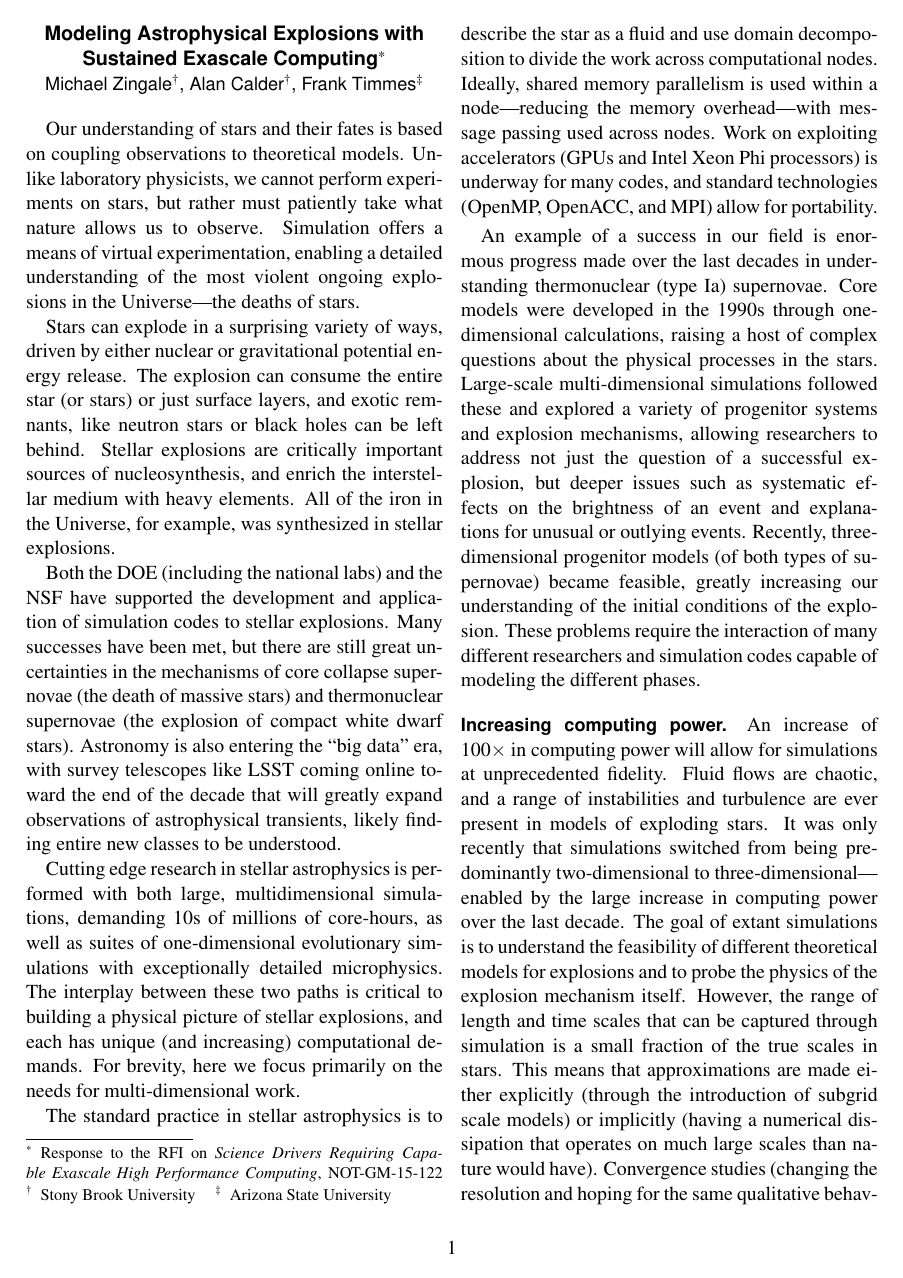
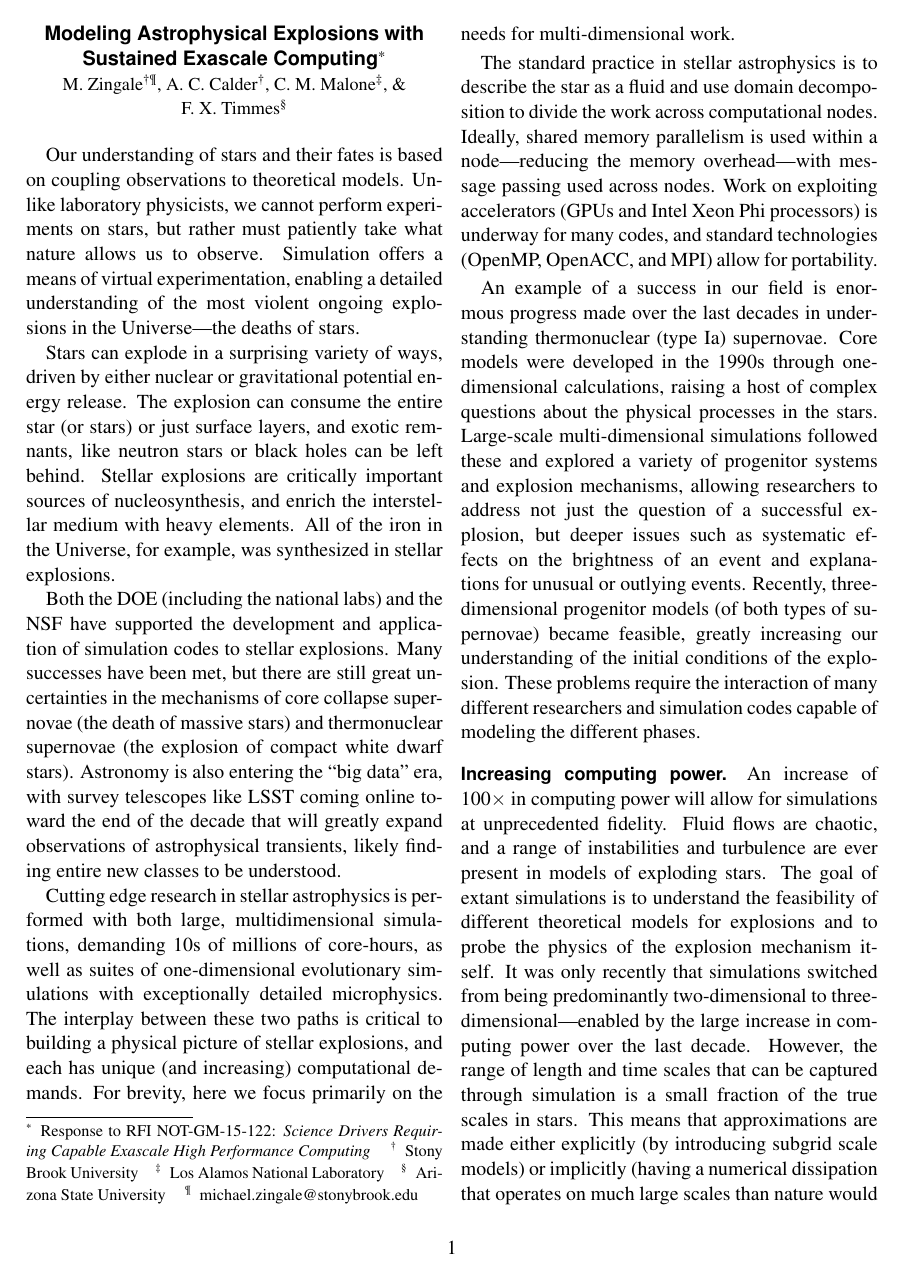
Before and after one commit to zingale/RFI_exascale, a LaTeX document (astro_exoplosions_exascale.tex): page 1 of 2. Compiled offline with pdfLaTeX.

Commit message:
add Chris

```diff
--- a/astro_exoplosions_exascale.tex
+++ b/astro_exoplosions_exascale.tex
@@ -10,12 +10,22 @@
 
 \usepackage[para]{footmisc}
 
+
 \usepackage{fancyhdr}
 \pagestyle{fancy}
 \rhead{\footnotesize \sffamily Modeling Astrophysical Explosions with Sustained Exascale Computing}
 \setlength\headsep{10pt}
 
 \renewcommand*{\thefootnote}{\fnsymbol{footnote}}
+
+\renewcommand\floatpagefraction{.9}
+\renewcommand\topfraction{.9}
+\renewcommand\bottomfraction{.9}
+\renewcommand\textfraction{.1}
+\setcounter{totalnumber}{50}
+\setcounter{topnumber}{50}
+\setcounter{bottomnumber}{50}
+
 
 \begin{document}
 
@@ -24,16 +34,19 @@
 \begin{center}
 {\sffamily \bfseries Modeling Astrophysical Explosions with Sustained
                      Exascale Computing\footnotemark[1]} \\
-{\sffamily\small
-Michael Zingale\footnotemark[2],
-Alan Calder\footnotemark[2],
-Frank Timmes\footnotemark[3]
+{\small
+M.~Zingale\footnotemark[2]\footnotemark[5],
+A.~C.~Calder\footnotemark[2],
+C.~M.~Malone\footnotemark[3],
+\& F.~X.~Timmes\footnotemark[4]
 }
 \end{center}
 %
-\footnotetext[1]{Response to the RFI on {\em Science Drivers Requiring Capable Exascale High Performance Computing}, NOT-GM-15-122}
+\footnotetext[1]{Response to RFI NOT-GM-15-122: {\em Science Drivers Requiring Capable Exascale High Performance Computing}}
 \footnotetext[2]{Stony Brook University}
-\footnotetext[3]{Arizona State University}
+\footnotetext[3]{Los Alamos National Laboratory}
+\footnotetext[4]{Arizona State University}
+\footnotetext[5]{michael.zingale@stonybrook.edu}
 
 Our understanding of stars and their fates is based on coupling
 observations to theoretical models.  Unlike laboratory physicists, we
@@ -104,17 +117,14 @@ capable of modeling the different phases.
 An increase of 100$\times$ in computing power will allow for
 simulations at unprecedented fidelity. Fluid flows are chaotic, and a
 range of instabilities and turbulence are ever present in models of
-exploding stars. It was only recently that simulations switched from
-being predominantly two-dimensional to three-dimensional---enabled by
-the large increase in computing power over the last decade.  The goal
-of extant simulations is to understand the feasibility of different
-theoretical models for explosions and to probe the physics of the
-explosion mechanism itself.  However, the range of length and time
-scales that can be captured through simulation is a small fraction of
-the true scales in stars.  This means that approximations are made
-either explicitly (through the introduction of subgrid scale models)
-or implicitly (having a numerical dissipation that operates on much
-large scales than nature would have).  Convergence studies (changing
-the resolution and hoping for the same qualitative behavior) can test
-our assumptions, but the looming question is whether there is some
-resolution, yet unobtainable, where the qualitative nature of the
+exploding stars. The goal of extant simulations is to understand the
+feasibility of different theoretical models for explosions and to
+probe the physics of the explosion mechanism itself.  It was only
+recently that simulations switched from being predominantly
+two-dimensional to three-dimensional---enabled by the large increase
+in computing power over the last decade.  However, the range of length
+and time scales that can be captured through simulation is a small
+fraction of the true scales in stars.  This means that approximations
+are made either explicitly (by introducing subgrid scale
+models) or implicitly (having a numerical dissipation that operates on
+much large scales than nature would have).  Convergence studies
```
Also changed, not shown: astro_exoplosions_exascale.tex (9 more changed lines).
